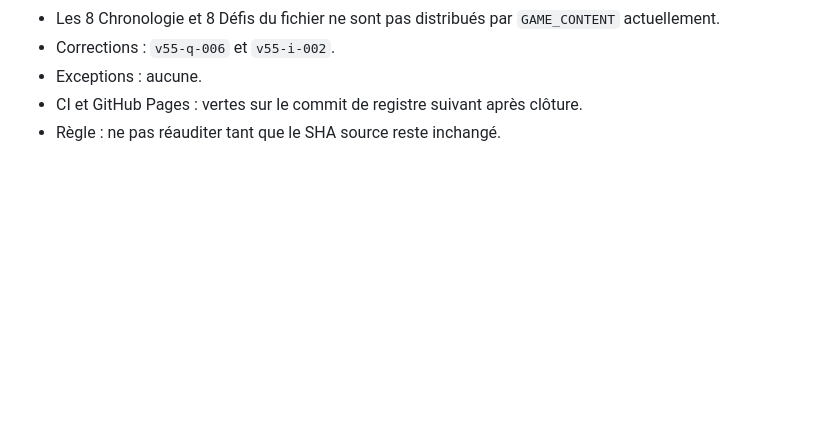
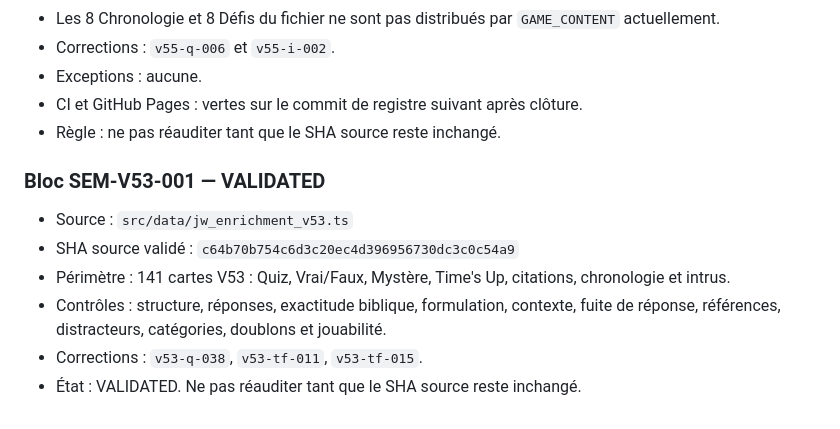
Before and after one commit to woodyfaithsong3-netizen/bible-party, a Markdown page: JOUER_AUDIT_MASTER.md, the part around the change. GitHub-like rendering; blank space fills up the shorter version.

Commit message:
audit: clôturer SEM-V53-001

```diff
--- a/JOUER_AUDIT_MASTER.md
+++ b/JOUER_AUDIT_MASTER.md
@@ -293,3 +293,12 @@ Une nouvelle passe doit commencer au bloc suivant, jamais au début du pool.
 - Exceptions : aucune.
 - CI et GitHub Pages : vertes sur le commit de registre suivant après clôture.
 - Règle : ne pas réauditer tant que le SHA source reste inchangé.
+
+
+### Bloc SEM-V53-001 — VALIDATED
+- Source : `src/data/jw_enrichment_v53.ts`
+- SHA source validé : `c64b70b754c6d3c20ec4d396956730dc3c0c54a9`
+- Périmètre : 141 cartes V53 : Quiz, Vrai/Faux, Mystère, Time's Up, citations, chronologie et intrus.
+- Contrôles : structure, réponses, exactitude biblique, formulation, contexte, fuite de réponse, références, distracteurs, catégories, doublons et jouabilité.
+- Corrections : `v53-q-038`, `v53-tf-011`, `v53-tf-015`.
+- État : VALIDATED. Ne pas réauditer tant que le SHA source reste inchangé.
```
